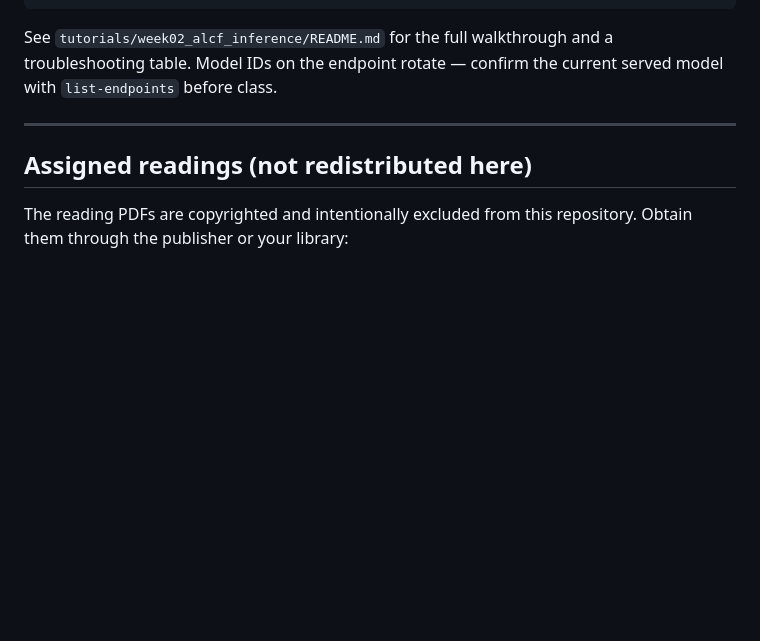
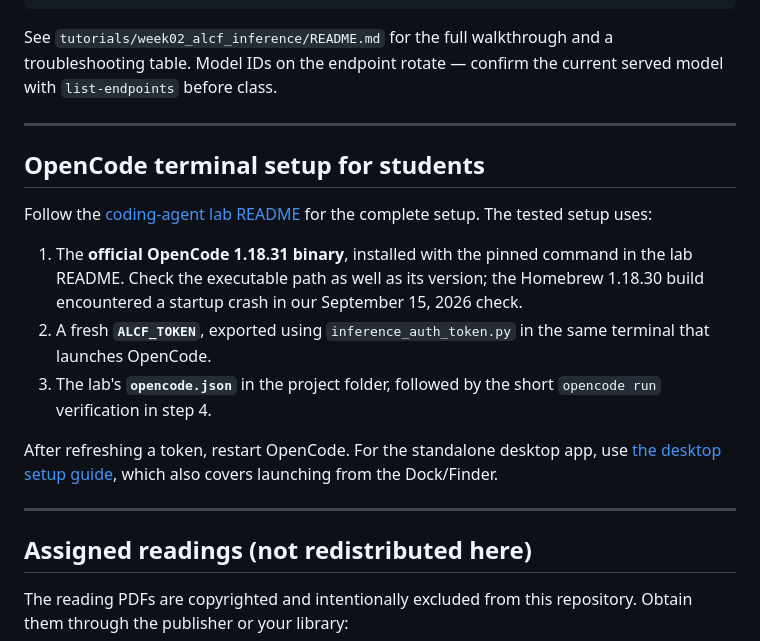
Before and after one commit to zhenghh04/csci493-fall26, a Markdown page: README.md, the part around the change. Drawn GitHub-style; blank space fills up the shorter version.

```diff
--- a/README.md
+++ b/README.md
@@ -82,6 +82,25 @@ served model with `list-endpoints` before class.
 
 ---
 
+## OpenCode terminal setup for students
+
+Follow the [coding-agent lab README](tutorials/opencode_vibe_coding/README.md)
+for the complete setup. The tested setup uses:
+
+1. The **official OpenCode 1.18.31 binary**, installed with the pinned command in
+   the lab README. Check the executable path as well as its version; the Homebrew
+   1.18.30 build encountered a startup crash in our September 15, 2026 check.
+2. A fresh **`ALCF_TOKEN`**, exported using `inference_auth_token.py` in the same
+   terminal that launches OpenCode.
+3. The lab's **`opencode.json`** in the project folder, followed by the short
+   `opencode run` verification in step 4.
+
+After refreshing a token, restart OpenCode. For the standalone desktop app, use
+[the desktop setup guide](tutorials/opencode_vibe_coding/desktop_setup.md), which
+also covers launching from the Dock/Finder.
+
+---
+
 ## Assigned readings (not redistributed here)
 
 The reading PDFs are copyrighted and intentionally excluded from this repository.
```
Also changed, not shown: tutorials/opencode_vibe_coding/README.md (+80 -13 lines).
